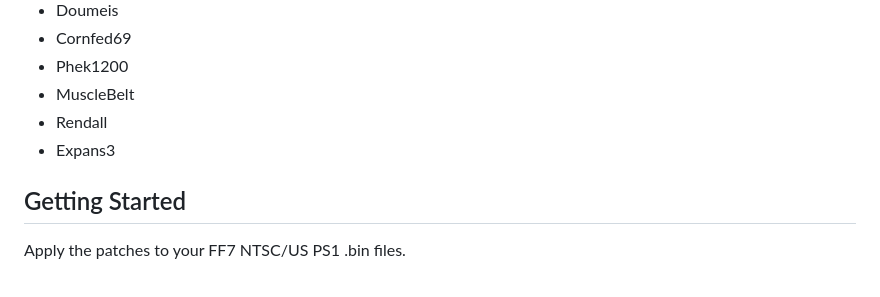
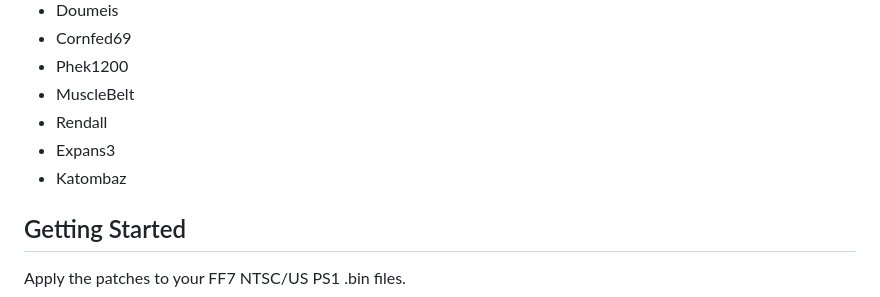
Before and after one commit to individualcontributordev/Final-Fantasy-7-CSR, a Markdown page: README.md, the part around the change. Drawn GitHub-style.

Commit message:
added Kato

```diff
--- a/README.md
+++ b/README.md
@@ -36,6 +36,7 @@ All "skill checks" remain in this CSR (if not let me know and I'll fix it). A sk
 - MuscleBelt
 - Rendall
 - Expans3
+- Katombaz
 
 ## Getting Started
 
```
